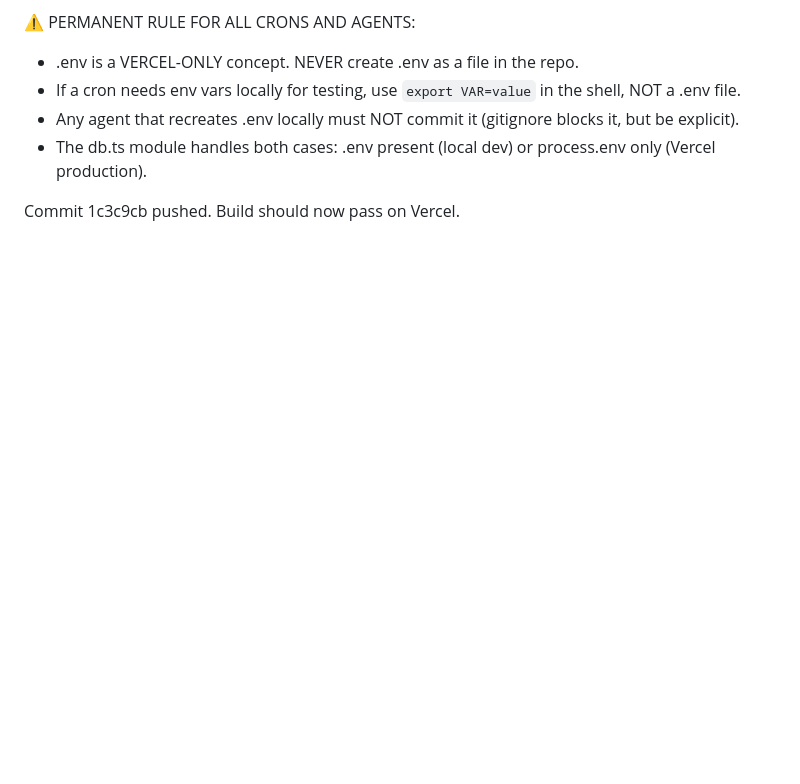
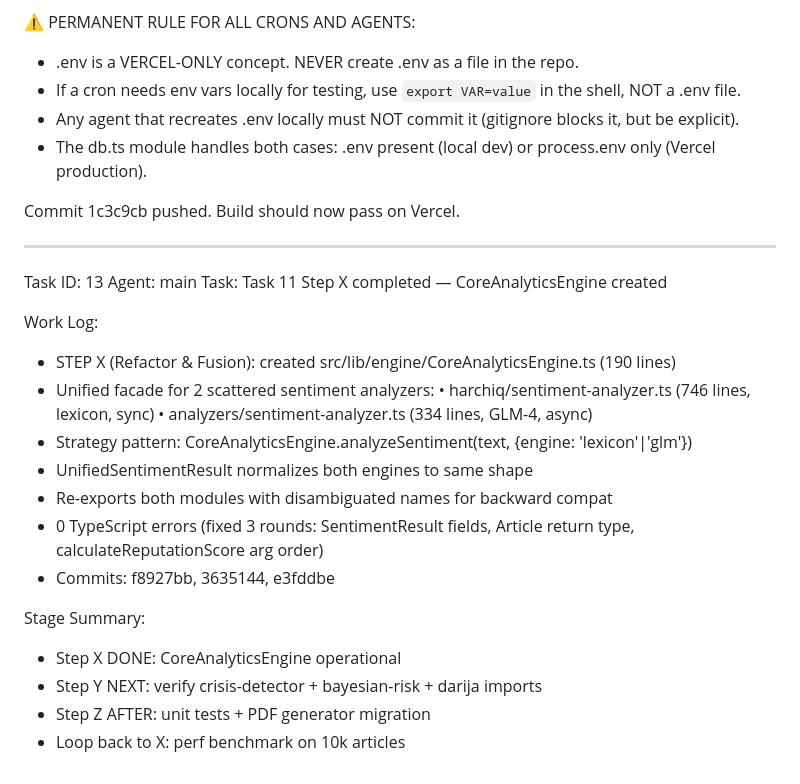
Before and after one commit to HarchCorp/harch-atelier, a Markdown page: worklog.md, the part around the change. Drawn GitHub-style; blank space fills up the shorter version.

Commit message:
docs: worklog Task 13 — Step X done (CoreAnalyticsEngine)

```diff
--- a/worklog.md
+++ b/worklog.md
@@ -838,3 +838,25 @@ Work Log:
   process.env only (Vercel production).
 
 Commit 1c3c9cb pushed. Build should now pass on Vercel.
+
+---
+Task ID: 13
+Agent: main
+Task: Task 11 Step X completed — CoreAnalyticsEngine created
+
+Work Log:
+- STEP X (Refactor & Fusion): created src/lib/engine/CoreAnalyticsEngine.ts (190 lines)
+- Unified facade for 2 scattered sentiment analyzers:
+  • harchiq/sentiment-analyzer.ts (746 lines, lexicon, sync)
+  • analyzers/sentiment-analyzer.ts (334 lines, GLM-4, async)
+- Strategy pattern: CoreAnalyticsEngine.analyzeSentiment(text, {engine: 'lexicon'|'glm'})
+- UnifiedSentimentResult normalizes both engines to same shape
+- Re-exports both modules with disambiguated names for backward compat
+- 0 TypeScript errors (fixed 3 rounds: SentimentResult fields, Article return type, calculateReputationScore arg order)
+- Commits: f8927bb, 3635144, e3fddbe
+
+Stage Summary:
+- Step X DONE: CoreAnalyticsEngine operational
+- Step Y NEXT: verify crisis-detector + bayesian-risk + darija imports
+- Step Z AFTER: unit tests + PDF generator migration
+- Loop back to X: perf benchmark on 10k articles
```
